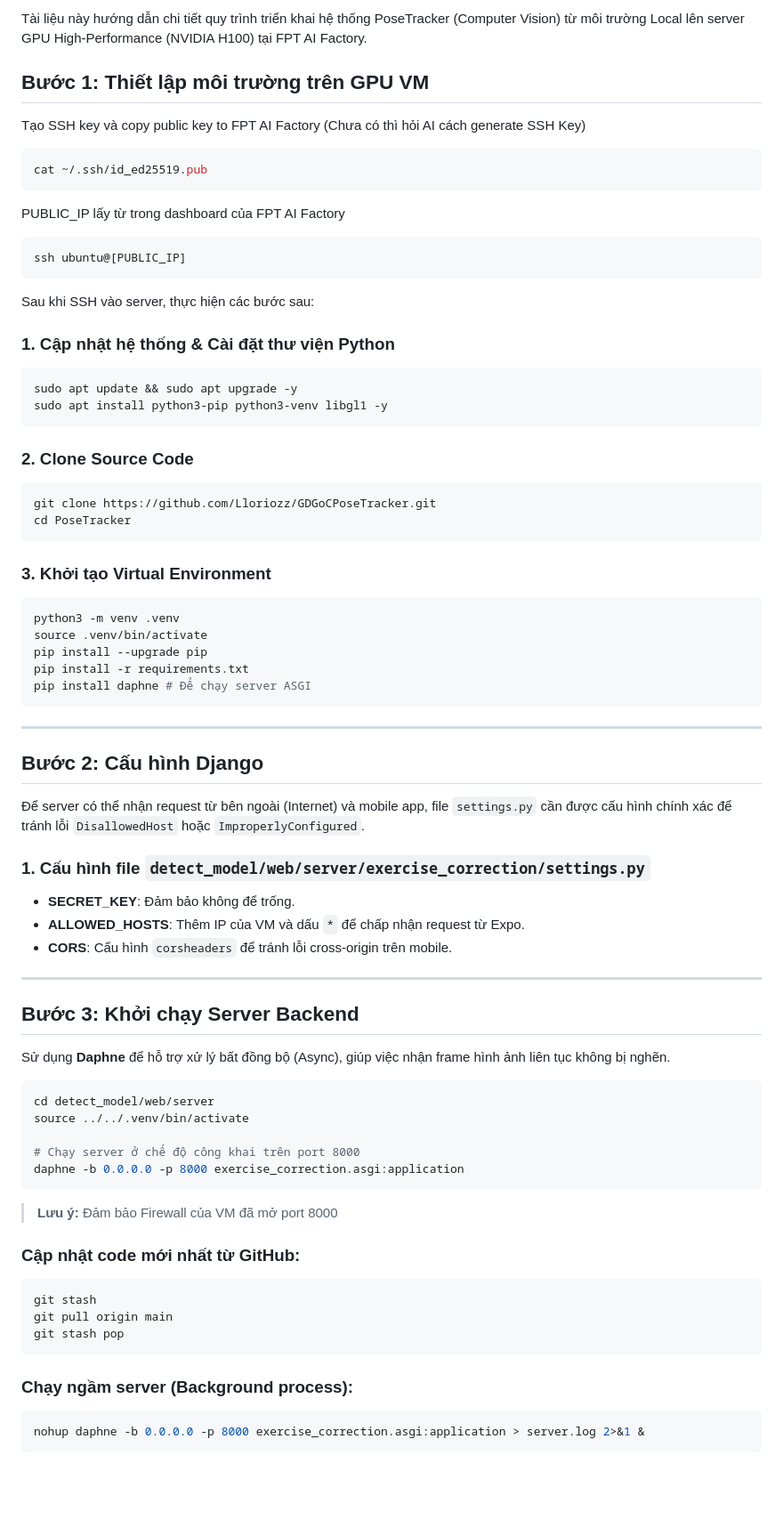
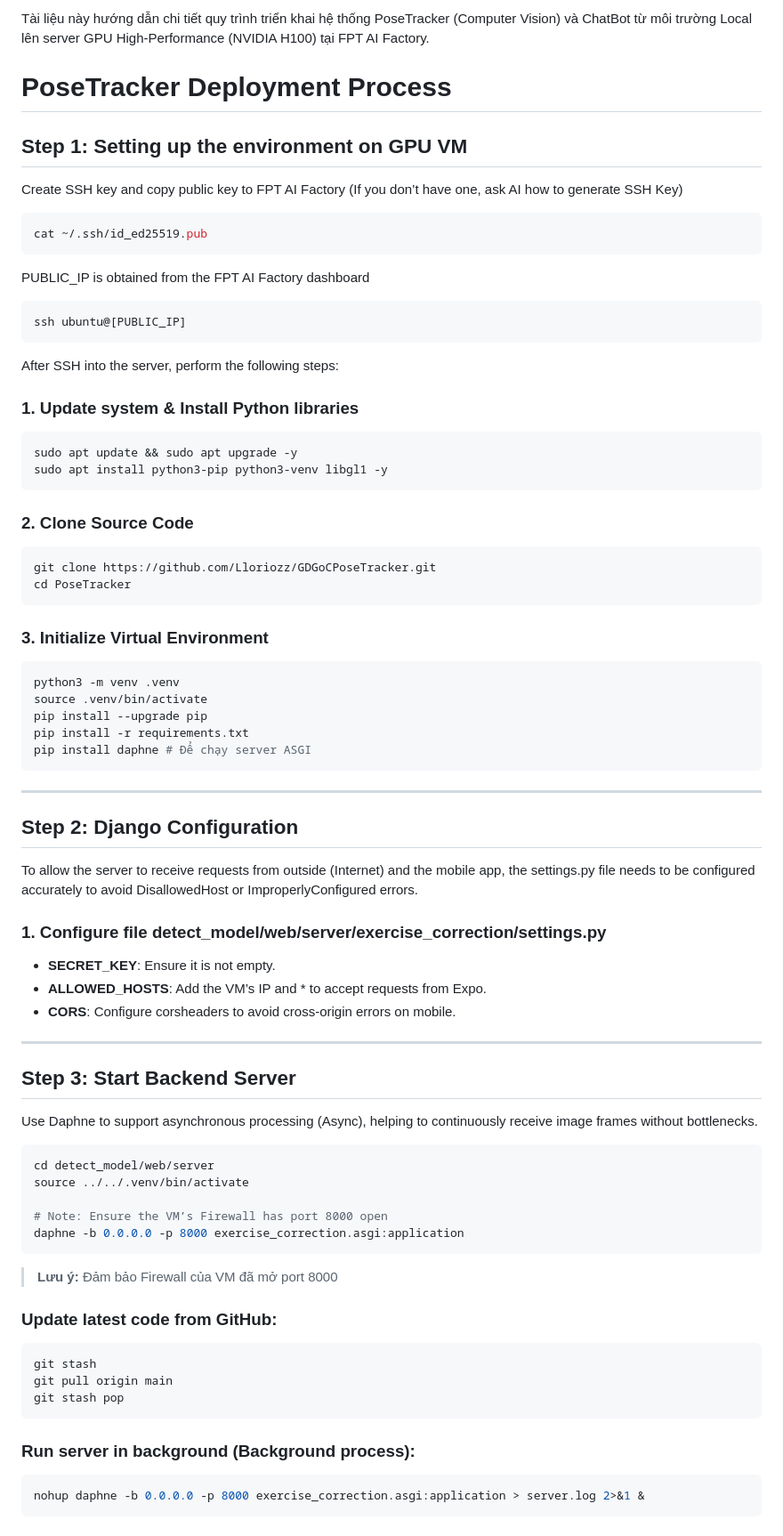
Before and after one commit to Lloriozz/GDGoCPoseTracker, a Markdown page: README.md, the part around one of its changes. Shown at 89% size. Drawn GitHub-style; blank space fills up the shorter version.

````diff
--- a/README.md
+++ b/README.md
@@ -1,21 +1,22 @@
-Tài liệu này hướng dẫn chi tiết quy trình triển khai hệ thống PoseTracker (Computer Vision) từ môi trường Local lên server GPU High-Performance (NVIDIA H100) tại FPT AI Factory.
+Tài liệu này hướng dẫn chi tiết quy trình triển khai hệ thống PoseTracker (Computer Vision) và ChatBot từ môi trường Local lên server GPU High-Performance (NVIDIA H100) tại FPT AI Factory.
 
+# PoseTracker Deployment Process
 
-## Bước 1: Thiết lập môi trường trên GPU VM
+## Step 1: Setting up the environment on GPU VM
 
-Tạo SSH key và copy public key to FPT AI Factory (Chưa có thì hỏi AI cách generate SSH Key)
+Create SSH key and copy public key to FPT AI Factory (If you don’t have one, ask AI how to generate SSH Key)
 ```bash
 cat ~/.ssh/id_ed25519.pub
 ```
 
-PUBLIC_IP lấy từ trong dashboard của FPT AI Factory
+PUBLIC_IP is obtained from the FPT AI Factory dashboard
 ```bash
 ssh ubuntu@[PUBLIC_IP]
 ```
 
-Sau khi SSH vào server, thực hiện các bước sau:
+After SSH into the server, perform the following steps:
 
-### 1. Cập nhật hệ thống & Cài đặt thư viện Python
+### 1. Update system & Install Python libraries
 ```bash
 sudo apt update && sudo apt upgrade -y
 sudo apt install python3-pip python3-venv libgl1 -y
@@ -27,7 +28,7 @@ git clone https://github.com/Lloriozz/GDGoCPoseTracker.git
 cd PoseTracker
 ```
 
-### 3. Khởi tạo Virtual Environment
+### 3. Initialize Virtual Environment
 ```bash
 python3 -m venv .venv
 source .venv/bin/activate
@@ -38,39 +39,39 @@ pip install daphne # Để chạy server ASGI
 
 ---
 
-## Bước 2: Cấu hình Django
+## Step 2: Django Configuration
 
-Để server có thể nhận request từ bên ngoài (Internet) và mobile app, file `settings.py` cần được cấu hình chính xác để tránh lỗi `DisallowedHost` hoặc `ImproperlyConfigured`.
+To allow the server to receive requests from outside (Internet) and the mobile app, the settings.py file needs to be configured accurately to avoid DisallowedHost or ImproperlyConfigured errors.
 
-### 1. Cấu hình file `detect_model/web/server/exercise_correction/settings.py`
-- **SECRET_KEY**: Đảm bảo không để trống.
-- **ALLOWED_HOSTS**: Thêm IP của VM và dấu `*` để chấp nhận request từ Expo.
-- **CORS**: Cấu hình `corsheaders` để tránh lỗi cross-origin trên mobile.
+### 1. Configure file detect_model/web/server/exercise_correction/settings.py
+- **SECRET_KEY**: Ensure it is not empty.
+- **ALLOWED_HOSTS**: Add the VM’s IP and * to accept requests from Expo.
+- **CORS**: Configure corsheaders to avoid cross-origin errors on mobile.
 
 ---
 
-## Bước 3: Khởi chạy Server Backend
+## Step 3: Start Backend Server
 
-Sử dụng **Daphne** để hỗ trợ xử lý bất đồng bộ (Async), giúp việc nhận frame hình ảnh liên tục không bị nghẽn.
+Use Daphne to support asynchronous processing (Async), helping to continuously receive image frames without bottlenecks.
 
 ```bash
 cd detect_model/web/server
 source ../../.venv/bin/activate
 
-# Chạy server ở chế độ công khai trên port 8000
+# Note: Ensure the VM’s Firewall has port 8000 open
 daphne -b 0.0.0.0 -p 8000 exercise_correction.asgi:application
 ```
 > **Lưu ý:** Đảm bảo Firewall của VM đã mở port 8000
 
 
-### Cập nhật code mới nhất từ GitHub:
+### Update latest code from GitHub:
 ```bash
 git stash
 git pull origin main
 git stash pop
 ```
 
-### Chạy ngầm server (Background process):
+### Run server in background (Background process):
 ```bash
 nohup daphne -b 0.0.0.0 -p 8000 exercise_correction.asgi:application > server.log 2>&1 &
 ```
````
Also changed, not shown: other parts of README.md (+41 -55 lines).
